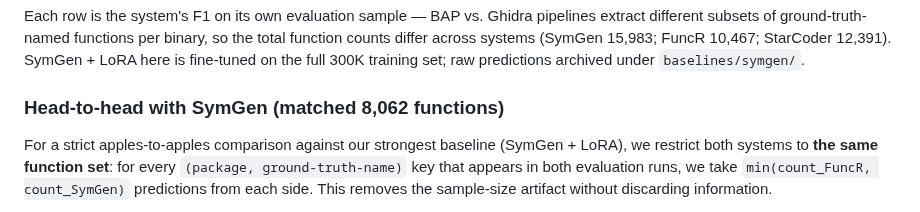
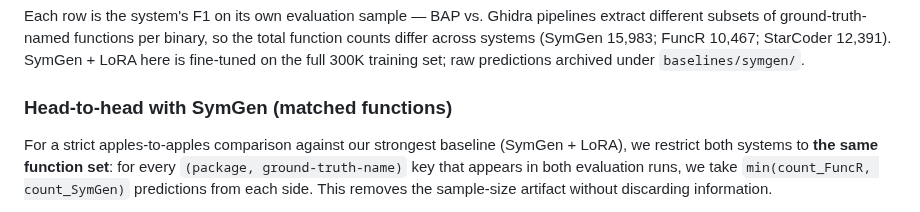
Before and after one commit to ananta-pradipta/stripped-binary-name-recovery, a Markdown page: README.md, the part around the change. Drawn GitHub-style.

```diff
--- a/README.md
+++ b/README.md
@@ -236,7 +236,7 @@ Cross-project packages are held out entirely from training. Raw predictions arch
 
 Each row is the system's F1 on its own evaluation sample — BAP vs. Ghidra pipelines extract different subsets of ground-truth-named functions per binary, so the total function counts differ across systems (SymGen 15,983; FuncR 10,467; StarCoder 12,391). SymGen + LoRA here is fine-tuned on the full 300K training set; raw predictions archived under `baselines/symgen/`.
 
-### Head-to-head with SymGen (matched 8,062 functions)
+### Head-to-head with SymGen (matched functions)
 
 For a strict apples-to-apples comparison against our strongest baseline (SymGen + LoRA), we restrict both systems to **the same function set**: for every `(package, ground-truth-name)` key that appears in both evaluation runs, we take `min(count_FuncR, count_SymGen)` predictions from each side. This removes the sample-size artifact without discarding information.
 
```
